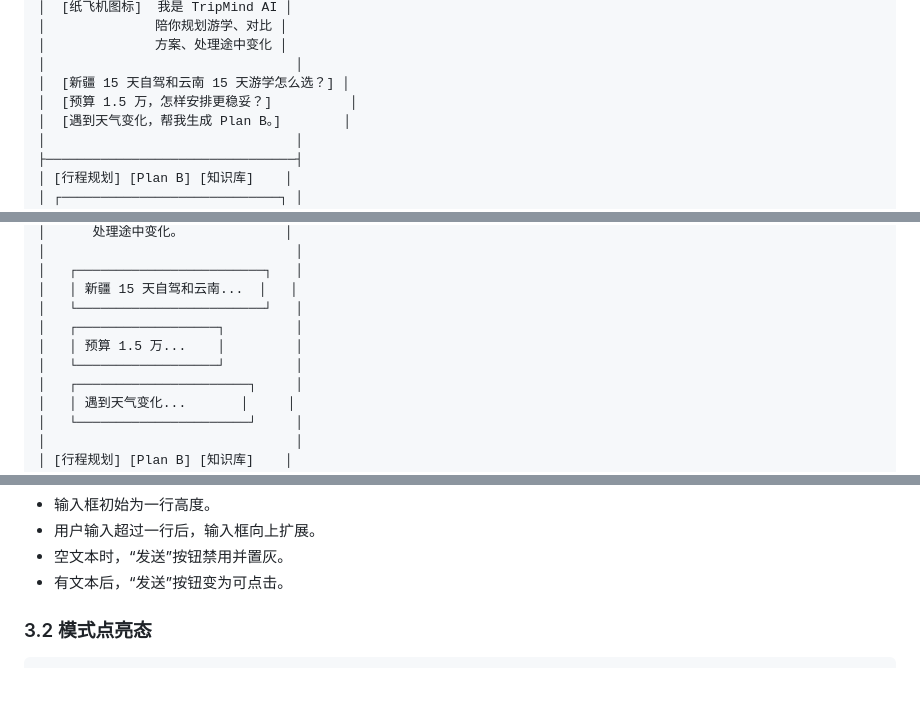
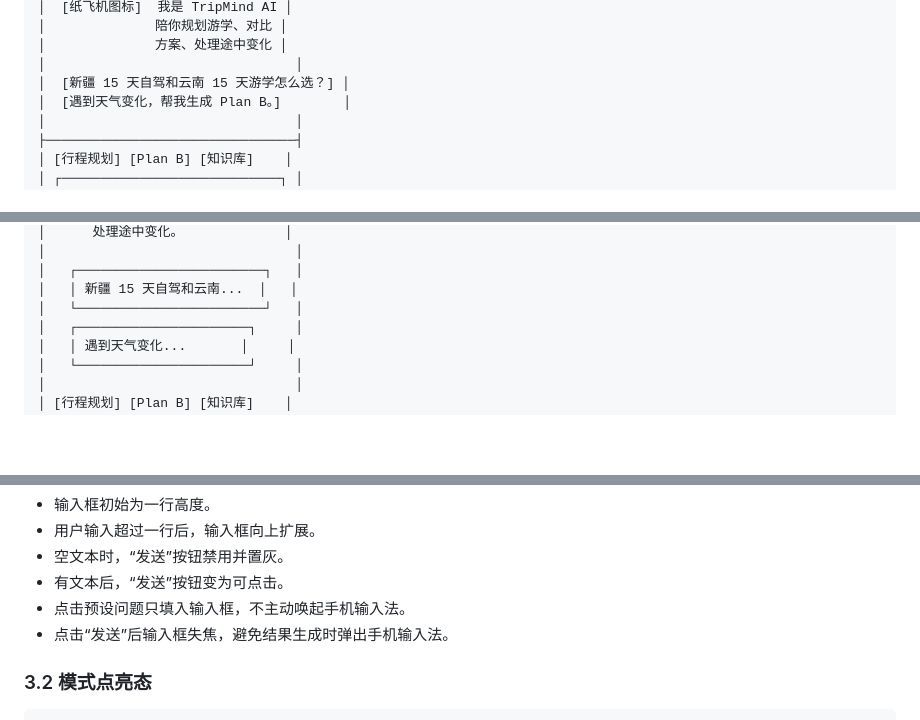
Before and after one commit to sc1225-code/tripmind-ai-demo, a Markdown page: docs/03-AI问答页面原型与用户流程.md, 3 parts joined by grey strips. Rendered like a GitHub page; blank space fills up the shorter version.

Commit message:
Align prototype docs with current demo prompts

```diff
--- a/docs/03-AI问答页面原型与用户流程.md
+++ b/docs/03-AI问答页面原型与用户流程.md
@@ -32,7 +32,6 @@ demo/mobile-v2/index.html
 │              方案、处理途中变化 │
 │                                │
 │  [新疆 15 天自驾和云南 15 天游学怎么选？] │
-│  [预算 1.5 万，怎样安排更稳妥？]          │
 │  [遇到天气变化，帮我生成 Plan B。]        │
 │                                │
 ├────────────────────────────────┤
@@ -60,9 +59,6 @@ demo/mobile-v2/index.html
 │   ┌────────────────────────┐   │
 │   │ 新疆 15 天自驾和云南...  │   │
 │   └────────────────────────┘   │
-│   ┌──────────────────┐         │
-│   │ 预算 1.5 万...    │         │
-│   └──────────────────┘         │
 │   ┌──────────────────────┐     │
 │   │ 遇到天气变化...       │     │
 │   └──────────────────────┘     │
@@ -80,6 +76,8 @@ demo/mobile-v2/index.html
 - 用户输入超过一行后，输入框向上扩展。
 - 空文本时，“发送”按钮禁用并置灰。
 - 有文本后，“发送”按钮变为可点击。
+- 点击预设问题只填入输入框，不主动唤起手机输入法。
+- 点击“发送”后输入框失焦，避免结果生成时弹出手机输入法。
 
 ### 3.2 模式点亮态
 
```
Also changed, not shown: docs/05-移动端首页与主导航线框.md (+0 -1 lines).
